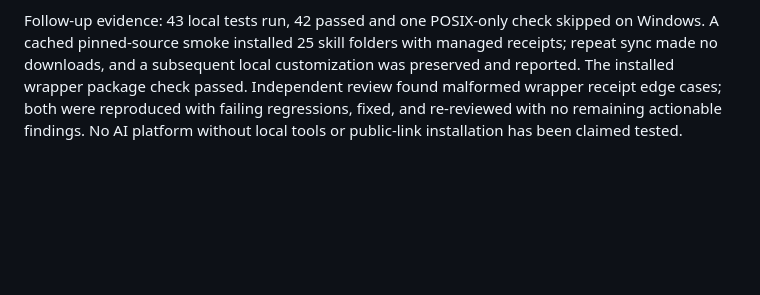
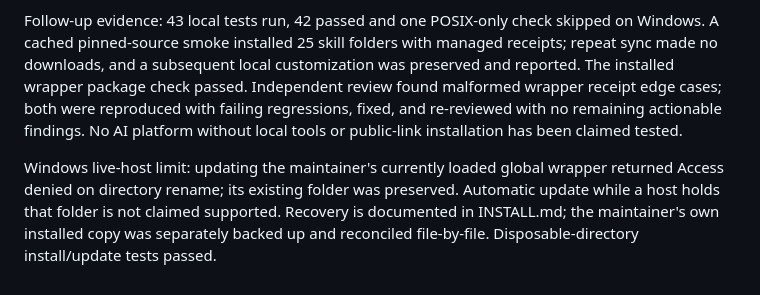
Before and after one commit to generosomm/universal-web-dev, a Markdown page: docs/release-checklist.md, the part around the change. Drawn GitHub-style; blank space fills up the shorter version.

```diff
--- a/docs/release-checklist.md
+++ b/docs/release-checklist.md
@@ -37,3 +37,5 @@ An explicit user install/update request routes the assistant to INSTALL.md. A lo
 Managed receipts bind the installed source identity and content digest. Sync should perform no network for unchanged sources, update changed reviewed pins only for intact managed folders, preserve unmanaged/modified folders, and retain existing backup/rollback behavior. Older installs without receipts require an explicit replacement choice before managed updates apply. Upstream HEAD is never selected during ordinary installation.
 
 Follow-up evidence: 43 local tests run, 42 passed and one POSIX-only check skipped on Windows. A cached pinned-source smoke installed 25 skill folders with managed receipts; repeat sync made no downloads, and a subsequent local customization was preserved and reported. The installed wrapper package check passed. Independent review found malformed wrapper receipt edge cases; both were reproduced with failing regressions, fixed, and re-reviewed with no remaining actionable findings. No AI platform without local tools or public-link installation has been claimed tested.
+
+Windows live-host limit: updating the maintainer's currently loaded global wrapper returned Access denied on directory rename; its existing folder was preserved. Automatic update while a host holds that folder is not claimed supported. Recovery is documented in INSTALL.md; the maintainer's own installed copy was separately backed up and reconciled file-by-file. Disposable-directory install/update tests passed.
```
Also changed, not shown: INSTALL.md (+4 -0 lines), README.md (+1 -1 lines).
